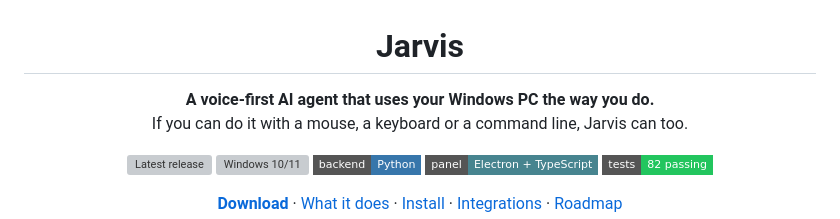
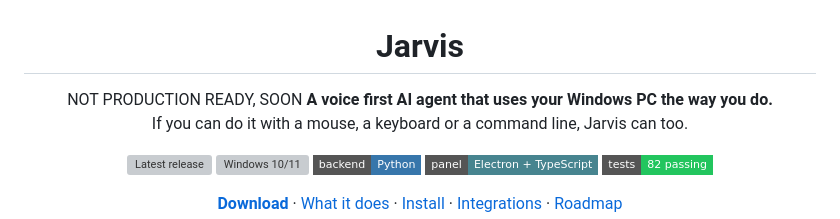
Before and after one commit to muneeb12011/jarvis-desktop-agent, a Markdown page: README.md, the part around the change. GitHub-like rendering; badges without logos; grey boxes are pictures that could not be loaded.

Commit message:
Clarify project status in README
Updated the README to indicate that the project is not production ready.

```diff
--- a/README.md
+++ b/README.md
@@ -1,8 +1,8 @@
 <div align="center">
 
 # Jarvis
-
-**A voice-first AI agent that uses your Windows PC the way you do.**<br>
+NOT PRODUCTION READY, SOON
+**A voice first AI agent that uses your Windows PC the way you do.**<br>
 If you can do it with a mouse, a keyboard or a command line, Jarvis can too.
 
 [![Latest release](https://img.shields.io/github/v/release/muneeb12011/jarvis-desktop-agent?label=download&style=flat-square&color=0ea5e9)](https://github.com/muneeb12011/jarvis-desktop-agent/releases/latest)
```
